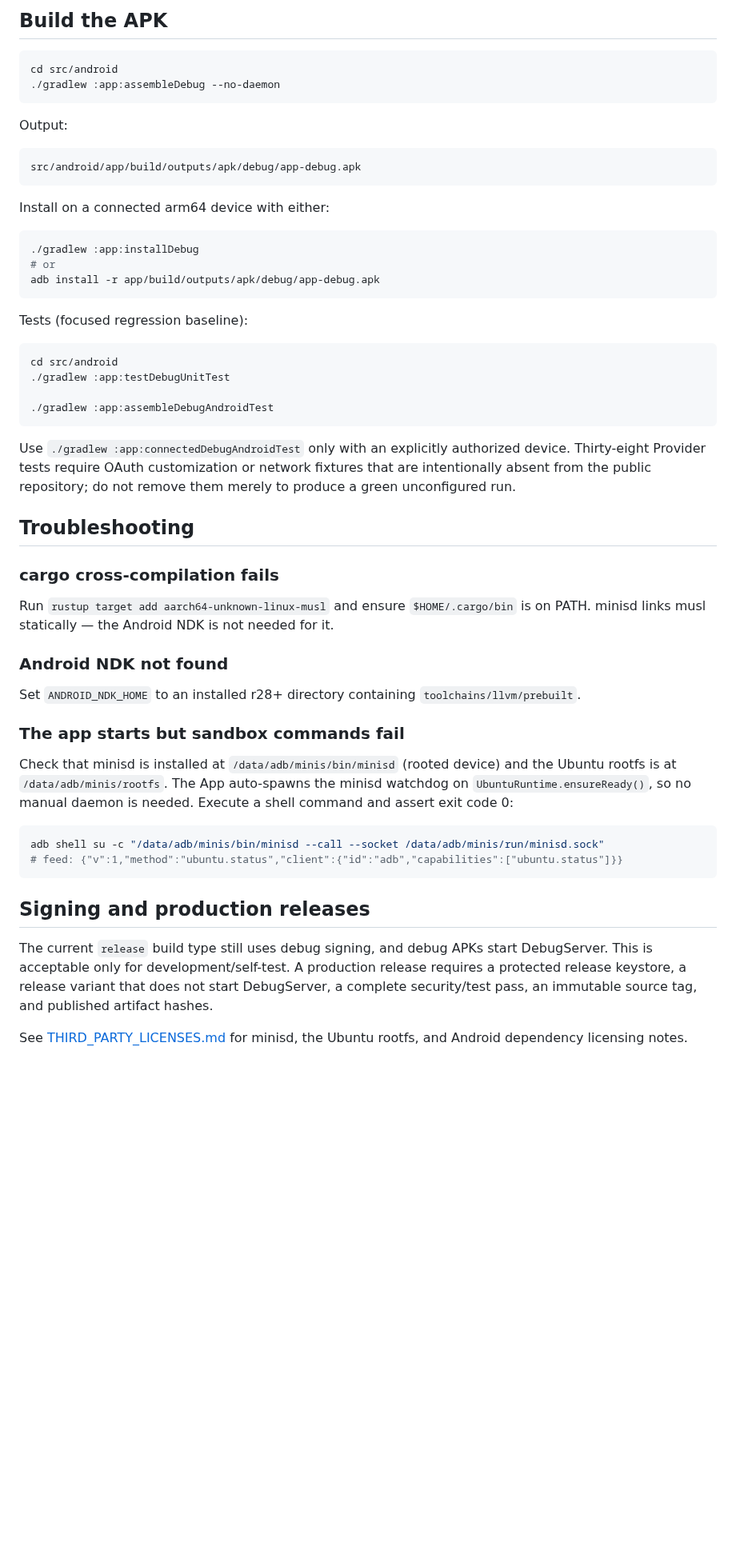
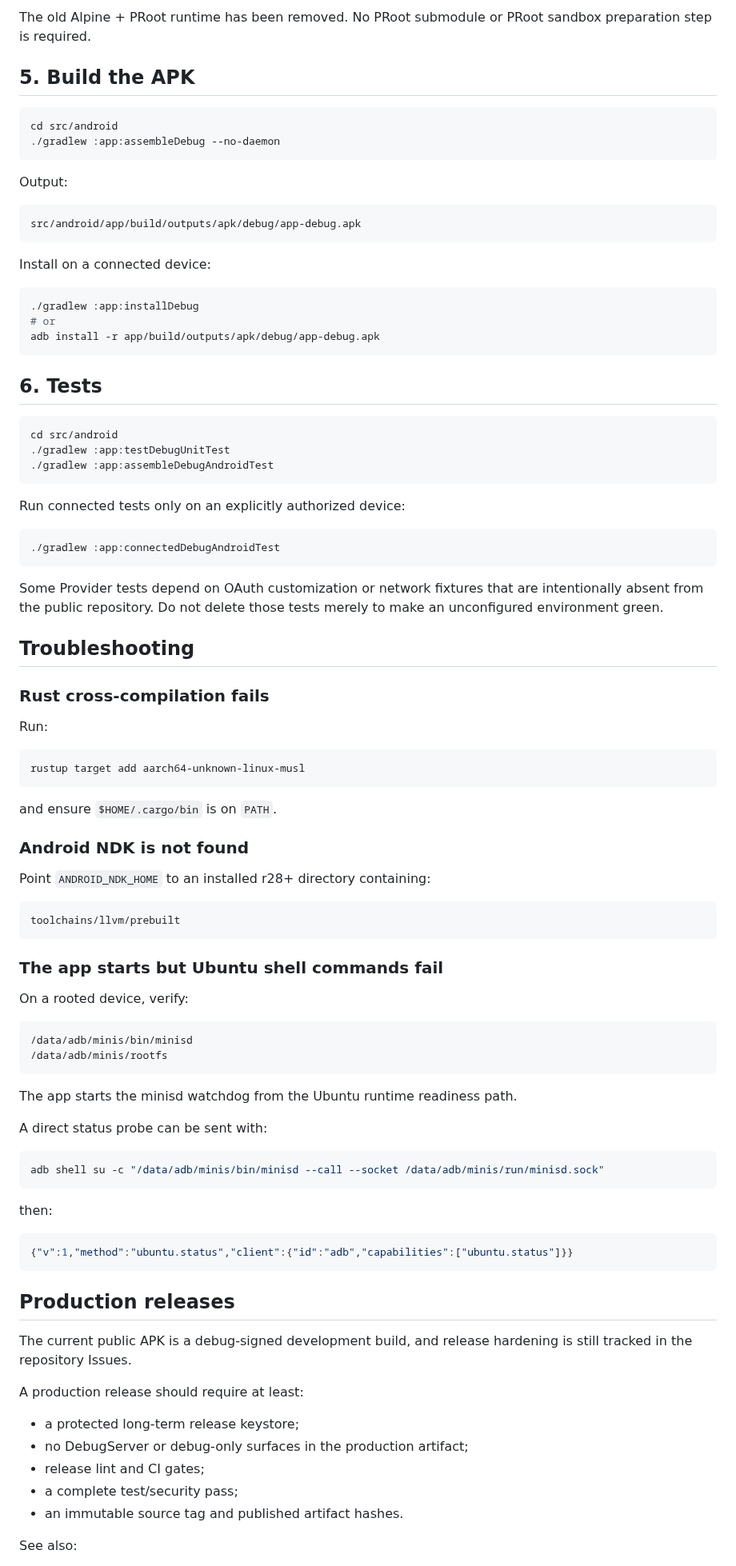
Before and after one commit to Slacker-LLC/minis-for-android, a Markdown page: BUILDING.md, the part around one of its changes. Shown at 80% size. Rendered like a GitHub page; blank space fills up the shorter version.

Commit message:
docs: fix English build guide for current architecture

````diff
--- a/BUILDING.md
+++ b/BUILDING.md
@@ -60,5 +72,7 @@ checkout. (PRoot/Alpine was removed in the P2 rebuild.)
 
-## Build the APK
+The old Alpine + PRoot runtime has been removed. No PRoot submodule or PRoot sandbox preparation step is required.
+
+## 5. Build the APK
 
 ```sh
 cd src/android
@@ -71,7 +85,7 @@ Output:
 src/android/app/build/outputs/apk/debug/app-debug.apk
 ```
 
-Install on a connected arm64 device with either:
+Install on a connected device:
 
 ```sh
 ./gradlew :app:installDebug
@@ -79,48 +93,76 @@ Install on a connected arm64 device with either:
 adb install -r app/build/outputs/apk/debug/app-debug.apk
 ```
 
-Tests (focused regression baseline):
+## 6. Tests
 
 ```sh
 cd src/android
 ./gradlew :app:testDebugUnitTest
-
 ./gradlew :app:assembleDebugAndroidTest
 ```
 
-Use `./gradlew :app:connectedDebugAndroidTest` only with an explicitly authorized device. Thirty-eight
-Provider tests require OAuth customization or network fixtures that are intentionally absent from the
-public repository; do not remove them merely to produce a green unconfigured run.
+Run connected tests only on an explicitly authorized device:
+
+```sh
+./gradlew :app:connectedDebugAndroidTest
+```
+
+Some Provider tests depend on OAuth customization or network fixtures that are intentionally absent from the public repository. Do not delete those tests merely to make an unconfigured environment green.
 
 ## Troubleshooting
 
-### cargo cross-compilation fails
+### Rust cross-compilation fails
 
-Run `rustup target add aarch64-unknown-linux-musl` and ensure `$HOME/.cargo/bin` is on PATH.
-minisd links musl statically — the Android NDK is not needed for it.
+Run:
 
-### Android NDK not found
+```sh
+rustup target add aarch64-unknown-linux-musl
+```
 
-Set `ANDROID_NDK_HOME` to an installed r28+ directory containing `toolchains/llvm/prebuilt`.
+and ensure `$HOME/.cargo/bin` is on `PATH`.
 
-### The app starts but sandbox commands fail
+### Android NDK is not found
 
-Check that minisd is installed at `/data/adb/minis/bin/minisd` (rooted device) and the Ubuntu
-rootfs is at `/data/adb/minis/rootfs`. The App auto-spawns the minisd watchdog on
-`UbuntuRuntime.ensureReady()`, so no manual daemon is needed. Execute a shell command and
-assert exit code 0:
+Point `ANDROID_NDK_HOME` to an installed r28+ directory containing:
+
+```text
+toolchains/llvm/prebuilt
+```
+
+### The app starts but Ubuntu shell commands fail
+
+On a rooted device, verify:
+
+```text
+/data/adb/minis/bin/minisd
+/data/adb/minis/rootfs
+```
+
+The app starts the minisd watchdog from the Ubuntu runtime readiness path.
+
+A direct status probe can be sent with:
 
 ```sh
 adb shell su -c "/data/adb/minis/bin/minisd --call --socket /data/adb/minis/run/minisd.sock"
-# feed: {"v":1,"method":"ubuntu.status","client":{"id":"adb","capabilities":["ubuntu.status"]}}
 ```
 
-## Signing and production releases
+then:
 
-The current `release` build type still uses debug signing, and debug APKs start DebugServer. This is
-acceptable only for development/self-test. A production release requires a protected release keystore,
-a release variant that does not start DebugServer, a complete security/test pass, an immutable source
-tag, and published artifact hashes.
+```json
+{"v":1,"method":"ubuntu.status","client":{"id":"adb","capabilities":["ubuntu.status"]}}
+```
 
-See [THIRD_PARTY_LICENSES.md](THIRD_PARTY_LICENSES.md) for minisd, the Ubuntu rootfs,
-and Android dependency licensing notes.
+## Production releases
+
+The current public APK is a debug-signed development build, and release hardening is still tracked in the repository Issues.
+
+A production release should require at least:
+
+- a protected long-term release keystore;
+- no DebugServer or debug-only surfaces in the production artifact;
+- release lint and CI gates;
+- a complete test/security pass;
+- an immutable source tag and published artifact hashes.
+
+See also:
+
````
Also changed, not shown: other parts of BUILDING.md (+39 -23 lines).
